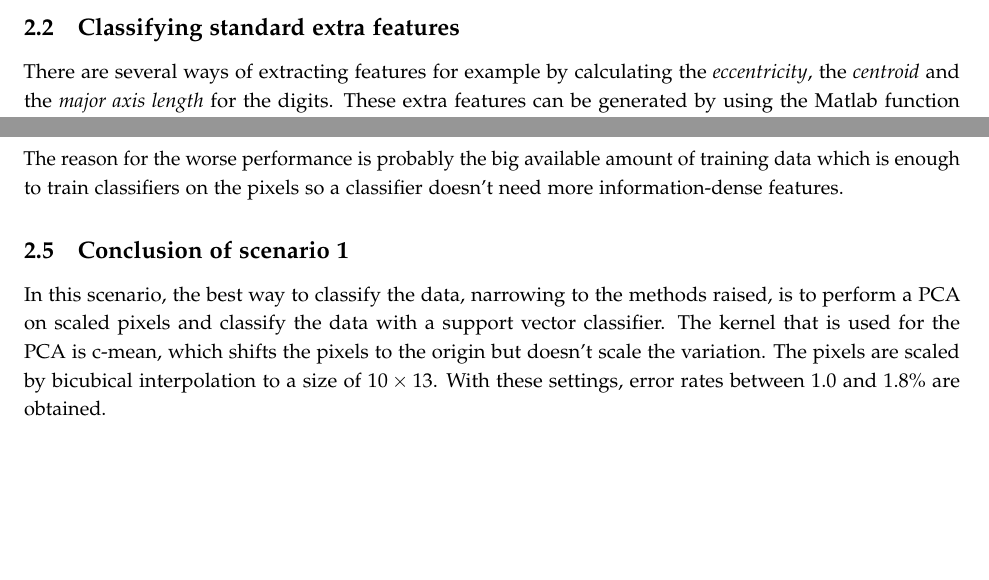
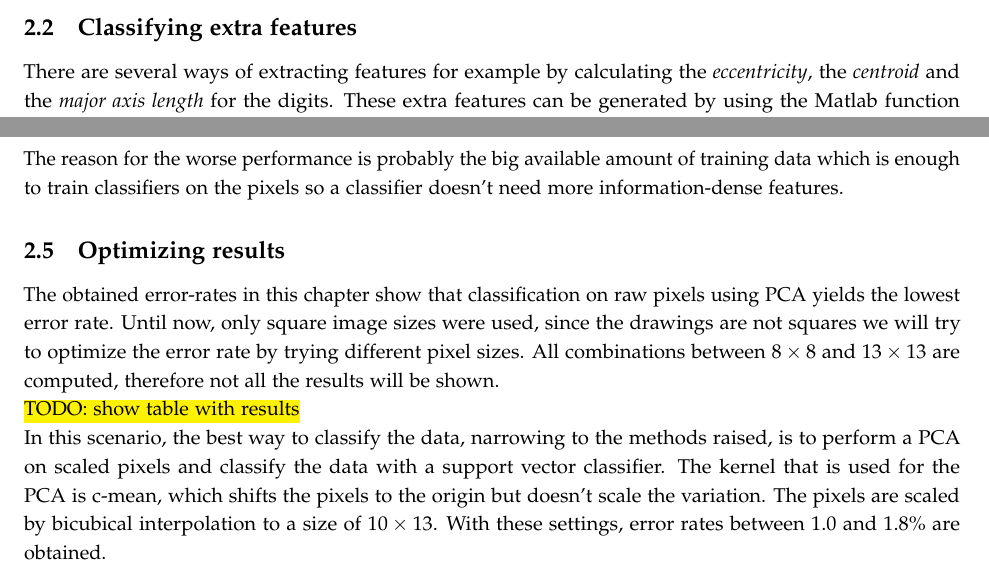
Before and after one commit to AiMConsciens/Pattern-Recognition-Project, a LaTeX problem sheet (Report/pr-ocr-assignment-report.tex): two parts of pages 4 and 6 of 13, joined at a grey line, cut so that both start at the same text. Compiled offline with pdfLaTeX.

Commit message:
short text

```diff
--- a/Report/pr-ocr-assignment-report.tex
+++ b/Report/pr-ocr-assignment-report.tex
@@ -144,7 +144,7 @@ After optimizing the scaling of the images and finding the best classifiers, whi
 
 \clearpage
 
-\subsection{Classifying standard extra features}
+\subsection{Classifying extra features}
 
 There are several ways of extracting features for example by calculating the \emph{eccentricity}, the \emph{centroid} and the \emph{major axis length} for the digits. These extra features can be generated by using the Matlab function \texttt{im$\_$features}, which generates $23$ additional features. The same classifiers are tested on these computed extra features. Since there are less features than pixels, it is assumed that the most complex classifiers will perform worse and the less complex classifiers will relatively perform better. The results after performing the tests were really bad, with error rates varying between $10\%$ and 80$\%$, therefore we will not discuss the results in-depth. The \emph{confusion matrix}, which allows to effectively display the performance, of one of the best test results is shown in the table below, this shows for every object per class how it is classified.
 
@@ -239,7 +238,11 @@ To optimize the classifier while having a lot of test samples, we had the idea t
 
 The reason for the worse performance is probably the big available amount of training data which is enough to train classifiers on the pixels so a classifier doesn't need more information-dense features.
 
-\subsection{Conclusion of scenario 1}
+\subsection{Optimizing results}
+
+The obtained error-rates in this chapter show that classification on raw pixels using PCA yields the lowest error rate. Until now, only square image sizes were used, since the drawings are not squares we will try to optimize the error rate by trying different pixel sizes. All combinations between $8 \times 8$ and $13 \times 13$ are computed, therefore not all the results will be shown.
+
+\todo{show table with results}
 
 In this scenario, the best way to classify the data, narrowing to the methods raised, is to perform a PCA on scaled pixels and classify the data with a support vector classifier. The kernel that is used for the PCA is c-mean, which shifts the pixels to the origin but doesn't scale the variation. The pixels are scaled by bicubical interpolation to a size of $10 \times 13$. With these settings, error rates between $1.0$ and $1.8\%$ are obtained.
 
```
Also changed, not shown: Report/pr-ocr-assignment-report.tex (1 more changed lines).
